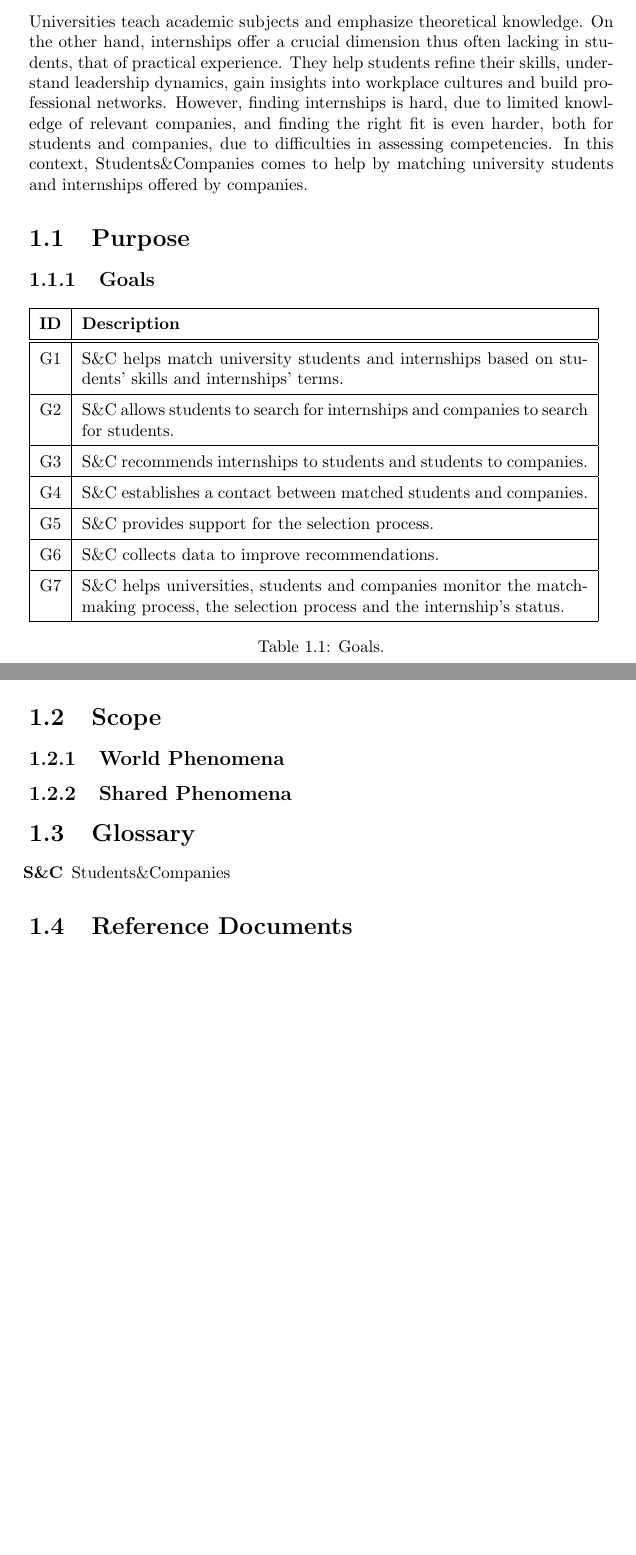
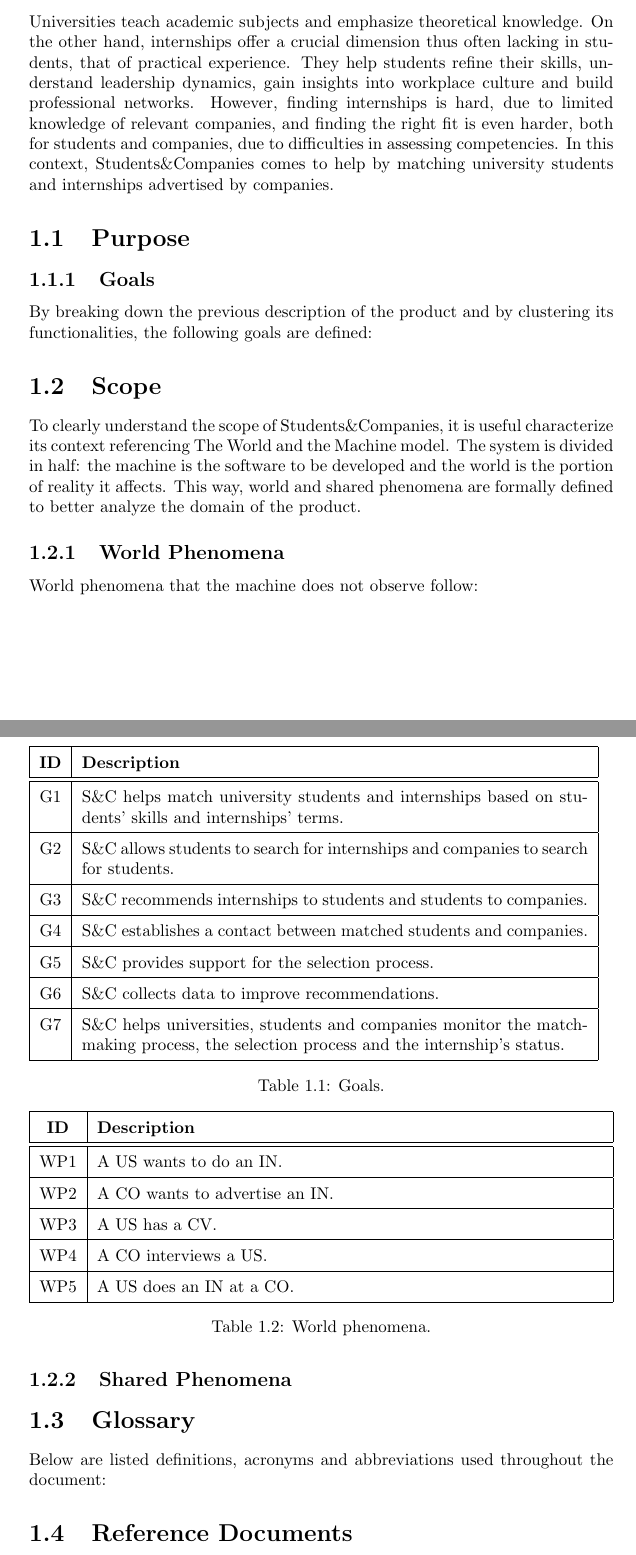
Before and after one commit to andreacarrara-polimi/RDD-SE2-POLIMI, a LaTeX book (RASD/main.tex): two parts of pages 3 and 4 of 9 before the commit and two parts of pages 3 and 4 of 10 after it, joined at a grey line, cut so that both start at the same text, the shorter picture padded with empty space. Compiled offline with pdfLaTeX.

Commit message:
RASD: Add world phenomena

```diff
--- a/RASD/main.tex
+++ b/RASD/main.tex
@@ -22,12 +22,14 @@
 \chapter{Introduction}
 Universities teach academic subjects and emphasize theoretical knowledge.
 On the other hand, internships offer a crucial dimension thus often lacking in students, that of practical experience.
-They help students refine their skills, understand leadership dynamics, gain insights into workplace cultures and build professional networks.
+They help students refine their skills, understand leadership dynamics, gain insights into workplace culture and build professional networks.
 However, finding internships is hard, due to limited knowledge of relevant companies, and finding the right fit is even harder, both for students and companies, due to difficulties in assessing competencies.
-In this context, Students\&Companies comes to help by matching university students and internships offered by companies.
+In this context, Students\&Companies comes to help by matching university students and internships advertised by companies.
 
 \section{Purpose}
 \subsection{Goals}
+By breaking down the previous description of the product and by clustering its functionalities, the following goals are defined:
+
 \begin{table}[h]
 \renewcommand{\arraystretch}{1.5}
 \begin{tabular}{|c|p{10.5 cm}|}
@@ -45,9 +47,25 @@ In this context, Students\&Companies comes to help by matching university studen
 \end{table}
 
 \section{Scope}
+To clearly understand the scope of Students\&Companies, it is useful characterize its context referencing The World and the Machine model. The system is divided in half: the machine is the software to be developed and the world is the portion of reality it affects. This way, world and shared phenomena are formally defined to better analyze the domain of the product.
+
 \subsection{World Phenomena}
+World phenomena that the machine does not observe follow:
+
+\begin{table}[h]
+\renewcommand{\arraystretch}{1.5}
+\begin{tabular}{|c|p{10.5 cm}|}
+    \hline
+    \textbf{ID} & \textbf{Description} \\ \hline \hline
+    WP1 & A US wants to do an IN. \\ \hline
+    WP2 & A CO wants to advertise an IN. \\ \hline
+    WP3 & A US has a CV. \\ \hline
+    WP4 & A CO interviews a US. \\ \hline
+    WP5 & A US does an IN at a CO. \\ \hline
+\end{tabular}
+\caption{World phenomena.}
+\end{table}
+
 \subsection{Shared Phenomena}
 \section{Glossary}
-\begin{itemize}
-    \item[\textbf{S\&C}] Students\&Companies
-\end{itemize}
+Below are listed definitions, acronyms and abbreviations used throughout the document:
```
Also changed, not shown: RASD/main.tex (19 more changed lines).
